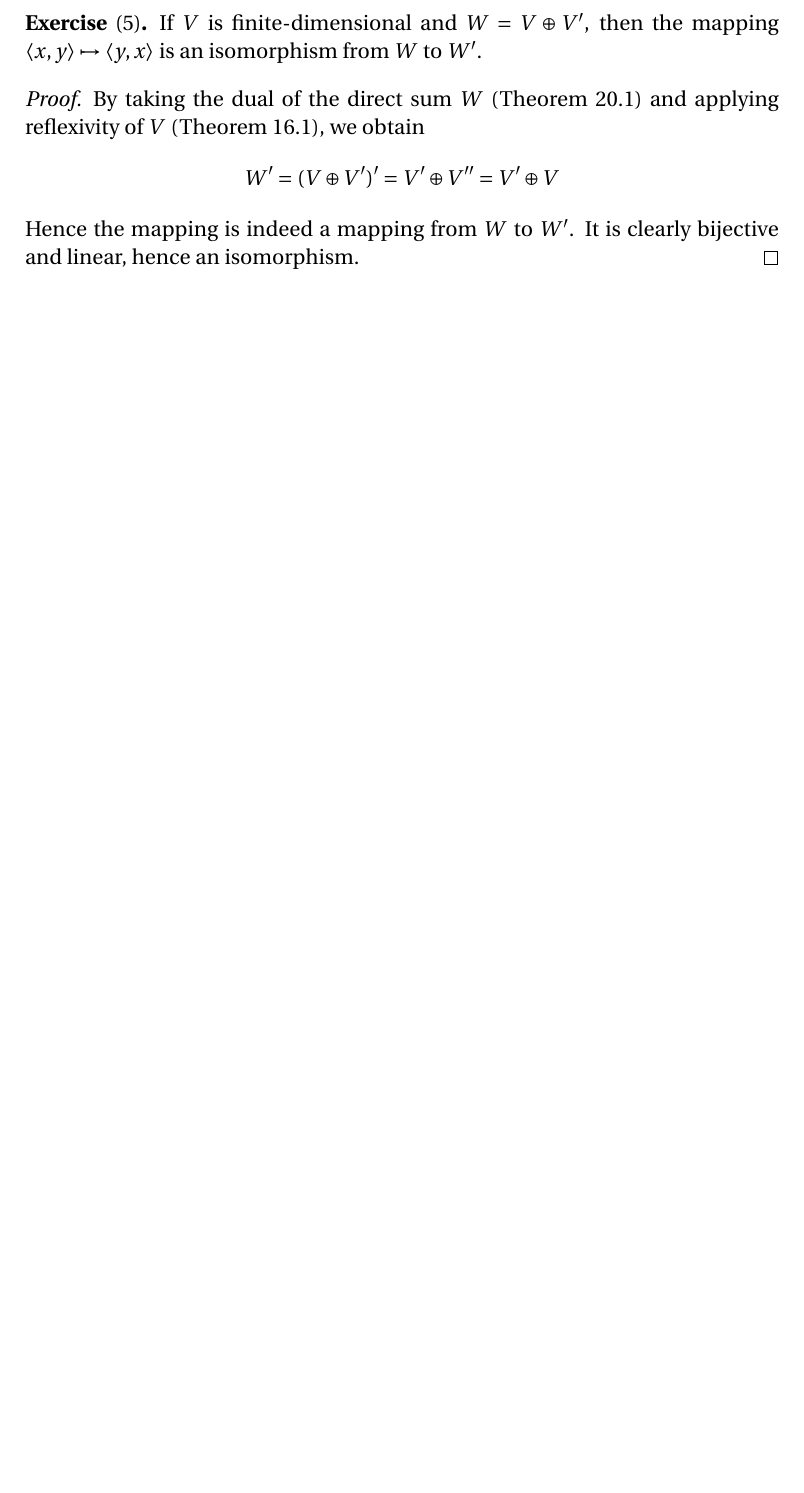
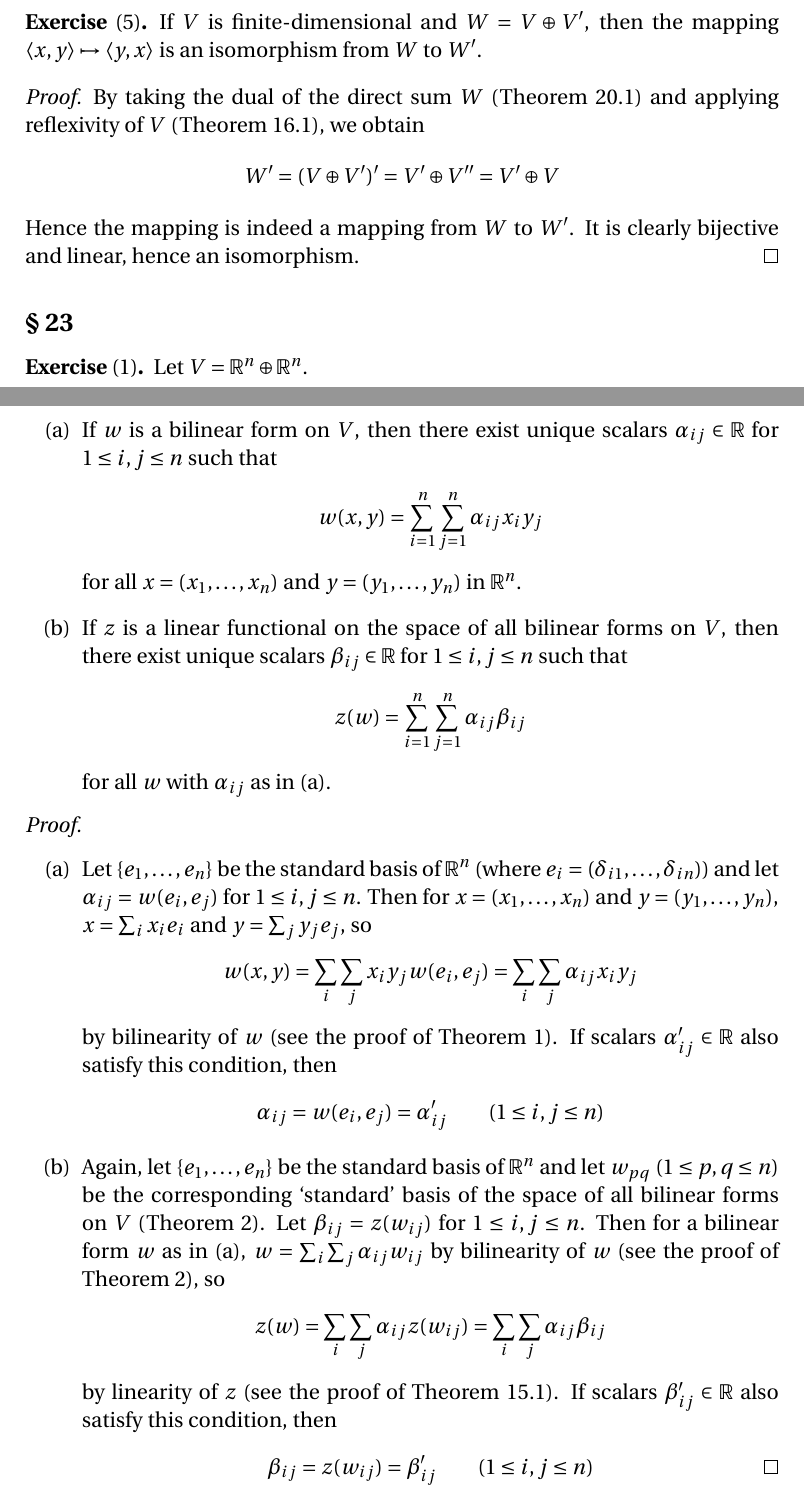
Before and after one commit to blargoner/math-algebra-halmos, a LaTeX problem sheet (exercises.tex): part of page 10 of 12 before the commit and two parts of pages 10 and 11 of 14 after it, the two joined at a grey line, cut so that both start at the same text, the shorter picture padded with empty space. Compiled offline with pdfLaTeX.

Commit message:
section 23

```diff
--- a/exercises.tex
+++ b/exercises.tex
@@ -380,3 +380,27 @@ By taking the dual of the direct sum~\(W\) (Theorem~20.1) and applying reflexivi
 Hence the mapping is indeed a mapping from~\(W\) to~\(W'\). It is clearly bijective and linear, hence an isomorphism.
 \end{proof}
 
+% Section 23
+\subsection*{\S~23}
+\begin{exer}[1]
+Let \(V=\R^n\dsum\R^n\).
+\begin{enumerate}
+\item[(a)] If \(w\)~is a bilinear form on~\(V\), then there exist unique scalars \(\alpha_{ij}\in\R\) for \(1\le i,j\le n\) such that
+\[w(x,y)=\sum_{i=1}^n\sum_{j=1}^n\alpha_{ij}x_iy_j\]
+for all \(x=(x_1,\ldots,x_n)\) and \(y=(y_1,\ldots,y_n)\) in~\(\R^n\).
+\item[(b)] If \(z\)~is a linear functional on the space of all bilinear forms on~\(V\), then there exist unique scalars \(\beta_{ij}\in\R\) for \(1\le i,j\le n\) such that
+\[z(w)=\sum_{i=1}^n\sum_{j=1}^n\alpha_{ij}\beta_{ij}\]
+for all~\(w\) with \(\alpha_{ij}\)~as in~(a).
+\end{enumerate}
+\end{exer}
+\begin{proof}\
+\begin{enumerate}
+\item[(a)] Let \(\{e_1,\ldots,e_n\}\) be the standard basis of~\(\R^n\) (where \(e_i=(\delta_{i1},\ldots,\delta_{in})\)) and let \(\alpha_{ij}=w(e_i,e_j)\) for \(1\le i,j\le n\). Then for \(x=(x_1,\ldots,x_n)\) and \(y=(y_1,\ldots,y_n)\), \(x=\sum_i x_ie_i\) and \(y=\sum_j y_je_j\), so
+\[w(x,y)=\sum_i\sum_jx_iy_jw(e_i,e_j)=\sum_i\sum_j\alpha_{ij}x_iy_j\]
+by bilinearity of~\(w\) (see the proof of Theorem~1). If scalars \(\alpha_{ij}'\in\R\) also satisfy this condition, then
+\[\alpha_{ij}=w(e_i,e_j)=\alpha_{ij}'\qquad(1\le i,j\le n)\]
+\item[(b)]
+Again, let \(\{e_1,\ldots,e_n\}\) be the standard basis of~\(\R^n\) and let \(w_{pq}\) (\(1\le p,q\le n\)) be the corresponding `standard' basis of the space of all bilinear forms on~\(V\) (Theorem~2). Let \(\beta_{ij}=z(w_{ij})\) for \(1\le i,j\le n\). Then for a bilinear form~\(w\) as in~(a), \(w=\sum_i\sum_j\alpha_{ij}w_{ij}\) by bilinearity of~\(w\) (see the proof of Theorem~2), so
+\[z(w)=\sum_i\sum_j\alpha_{ij}z(w_{ij})=\sum_i\sum_j\alpha_{ij}\beta_{ij}\]
+by linearity of~\(z\) (see the proof of Theorem~15.1). If scalars \(\beta_{ij}'\in\R\) also satisfy this condition, then
+\[\beta_{ij}=z(w_{ij})=\beta_{ij}'\qquad(1\le i,j\le n)\qedhere\]
```
Also changed, not shown: exercises.tex (44 more changed lines).
